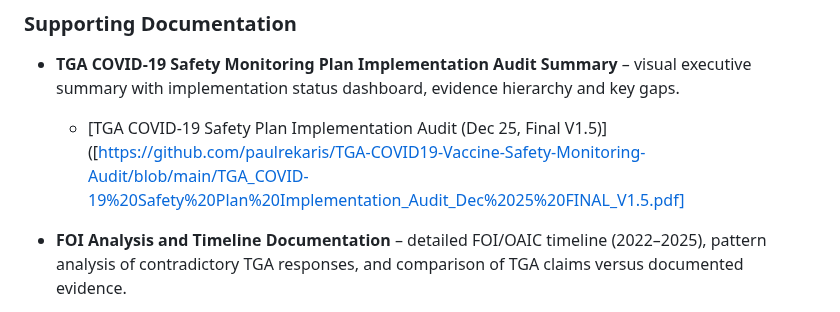
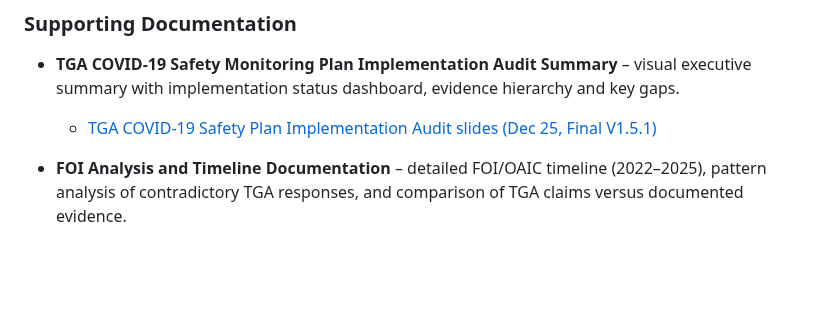
Before and after one commit to paulrekaris/TGA-COVID19-Vaccine-Safety-Monitoring-Audit, a Markdown page: README.md, the part around the change. Rendered like a GitHub page; blank space fills up the shorter version.

```diff
--- a/README.md
+++ b/README.md
@@ -325,7 +325,8 @@ The comprehensive audit report includes:
 [](https://github.com/paulrekaris/TGA-COVID19-Vaccine-Safety-Monitoring-Audit/blob/main/README.md#supporting-documentation)
 
 - **TGA COVID‑19 Safety Monitoring Plan Implementation Audit Summary** – visual executive summary with implementation status dashboard, evidence hierarchy and key gaps.
-   - [TGA COVID-19 Safety Plan Implementation Audit (Dec 25, Final V1.5)]([https://github.com/paulrekaris/TGA-COVID19-Vaccine-Safety-Monitoring-Audit/blob/main/TGA_COVID-19%20Safety%20Plan%20Implementation_Audit_Dec%2025%20FINAL_V1.5.pdf]
+   - [TGA COVID-19 Safety Plan Implementation Audit slides (Dec 25, Final V1.5.1)](https://github.com/paulrekaris/TGA-COVID19-Vaccine-Safety-Monitoring-Audit/blob/main/TGA_COVID19%20Safety%20Plan%20Implementation_Audit_Dec%2025%20FINAL_V1.5.1%20pptx.pdf)
+
 
 - **FOI Analysis and Timeline Documentation** – detailed FOI/OAIC timeline (2022–2025), pattern analysis of contradictory TGA responses, and comparison of TGA claims versus documented evidence.
    - [TGA FOI Analysis – Dec 2025 (v1.5)](./TGA%20FOI%20Analysis%20Dec%202025_V1.5.pdf)
```
